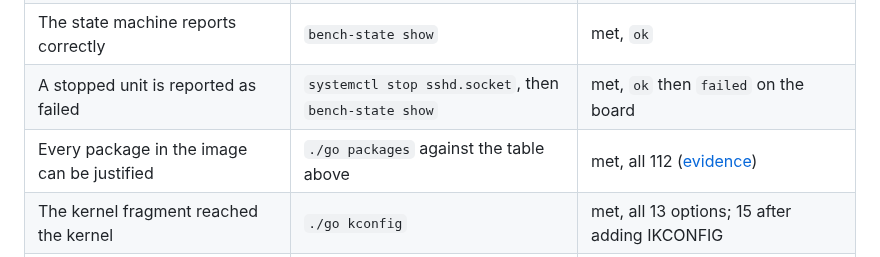
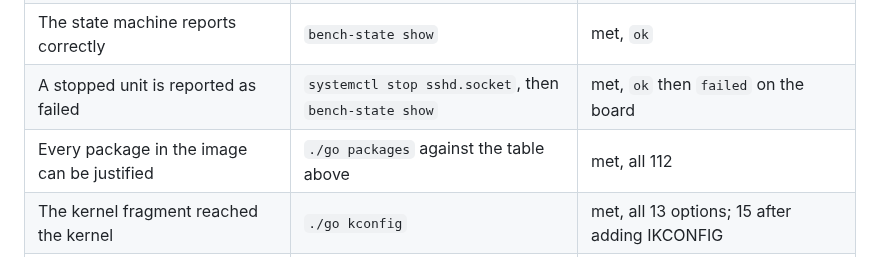
Before and after one commit to ambrosiobing/embedded-linux, a Markdown page: projects/01-yocto-image/README.md, the part around the change. Drawn GitHub-style.

Commit message:
readme: drop the link to an evidence file that is not committed yet

```diff
--- a/projects/01-yocto-image/README.md
+++ b/projects/01-yocto-image/README.md
@@ -149,7 +149,7 @@ that was actually built, including lines that ask for an option to stay off.
 | The daemon runs and owns its GPIO lines | `systemctl status bench-status`, `gpioinfo` | met, lines 17/22/27 held |
 | The state machine reports correctly | `bench-state show` | met, `ok` |
 | A stopped unit is reported as failed | `systemctl stop sshd.socket`, then `bench-state show` | met, `ok` then `failed` on the board |
-| Every package in the image can be justified | `./go packages` against the table above | met, all 112 ([evidence](docs/evidence/packages.txt)) |
+| Every package in the image can be justified | `./go packages` against the table above | met, all 112 |
 | The kernel fragment reached the kernel | `./go kconfig` | met, all 13 options; 15 after adding IKCONFIG |
 | A second clean build gives the same package list | `./go reproduce` | met, 95 and 95, identical ([evidence](docs/evidence/reproduce.txt)) |
 | The SDK compiles and runs a libgpiod program | `./go sdk-check`, then run it on the board | met, aarch64, libgpiod 2.1.3 on the Pi ([evidence](docs/evidence/sdk-check.txt)) |
```
